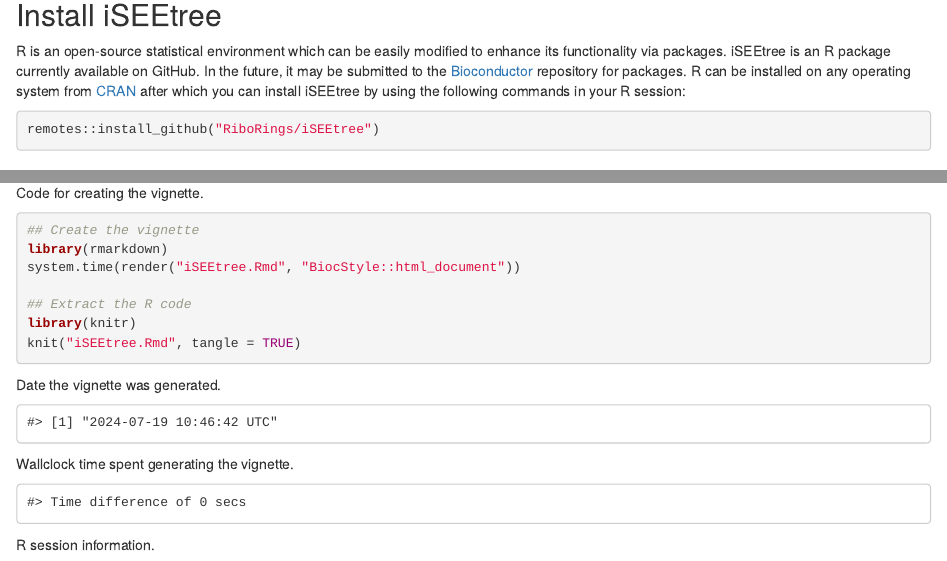
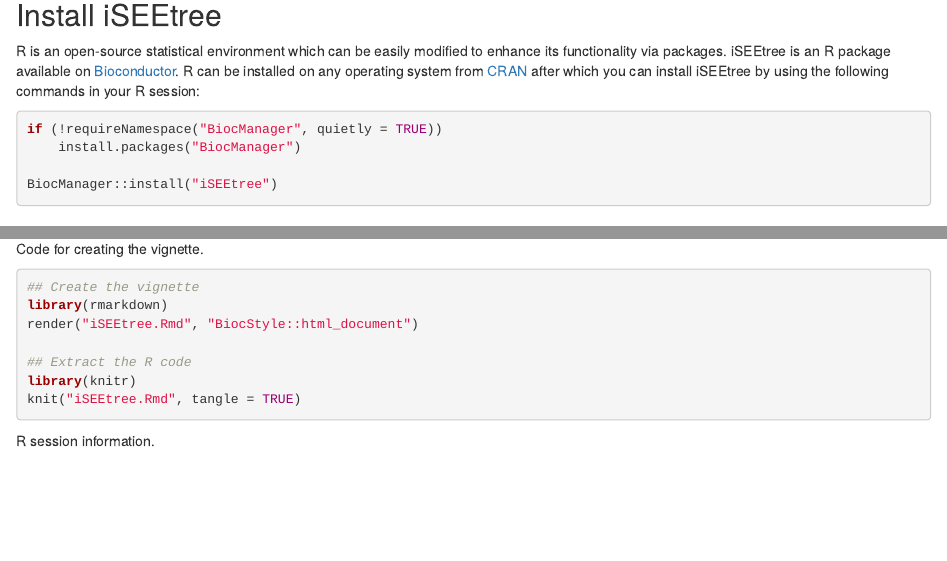
Before and after one commit to microbiome/iSEEtree, an R Markdown document (vignettes/iSEEtree.Rmd): the page in a window 1100 px wide, from 400 px down, and a second part further down, joined at a grey line. Rendered offline with R 4.5, knitr and Pandoc, with nearby package versions; drawn as R Markdown's standard HTML page in place of the format the file asks for; some code elsewhere in the file could not run offline.

Commit message:
Improve vignettes

````diff
--- a/vignettes/iSEEtree.Rmd
+++ b/vignettes/iSEEtree.Rmd
@@ -51,15 +48,16 @@
 
 ## Install iSEEtree
 R is an open-source statistical environment which can be easily modified to
-enhance its functionality via packages. iSEEtree is an R package currently
-available on GitHub. In the future, it may be submitted to the
-[Bioconductor](https://bioconductor.org/) repository for packages. R can be
-installed on any operating system from [CRAN](https://cran.r-project.org/)
-after which you can install iSEEtree by using the following commands in your R
-session:
+enhance its functionality via packages. iSEEtree is an R package available on
+[Bioconductor](https://bioconductor.org/). R can be installed on any operating
+system from [CRAN](https://cran.r-project.org/) after which you can install
+iSEEtree by using the following commands in your R session:
 
 ```{r install, eval=FALSE}
-remotes::install_github("RiboRings/iSEEtree")
+if (!requireNamespace("BiocManager", quietly = TRUE))
+    install.packages("BiocManager")
+
+BiocManager::install("iSEEtree")
 ```
 
 ## Required knowledge
@@ -147,26 +145,11 @@
 ```{r createVignette, eval=FALSE}
 ## Create the vignette
 library(rmarkdown)
-system.time(render("iSEEtree.Rmd", "BiocStyle::html_document"))
+render("iSEEtree.Rmd", "BiocStyle::html_document")
 
 ## Extract the R code
 library(knitr)
 knit("iSEEtree.Rmd", tangle = TRUE)
-```
-
-Date the vignette was generated.
-
-```{r reproduce1, echo=FALSE}
-## Date the vignette was generated
-Sys.time()
-```
-
-Wallclock time spent generating the vignette.
-
-```{r reproduce2, echo=FALSE}
-## Processing time in seconds
-totalTime <- diff(c(startTime, Sys.time()))
-round(totalTime, digits = 3)
 ```
 
 R session information.
````
Also changed, not shown: R/class-RowTreePlot.R (+1 -1 lines), README.md, vignettes/iSEEtree.Rmd (3 more changed lines), 6 other files.
